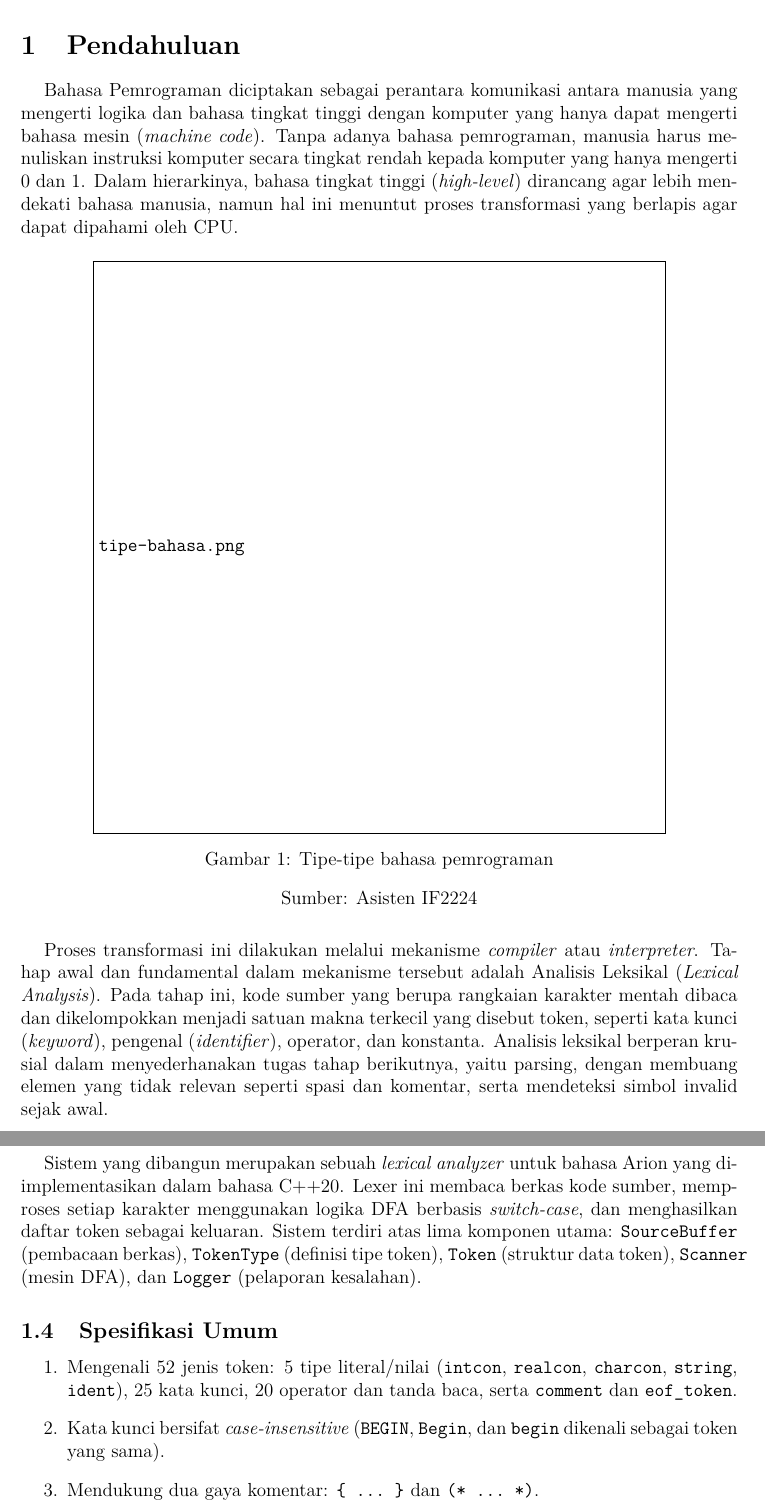
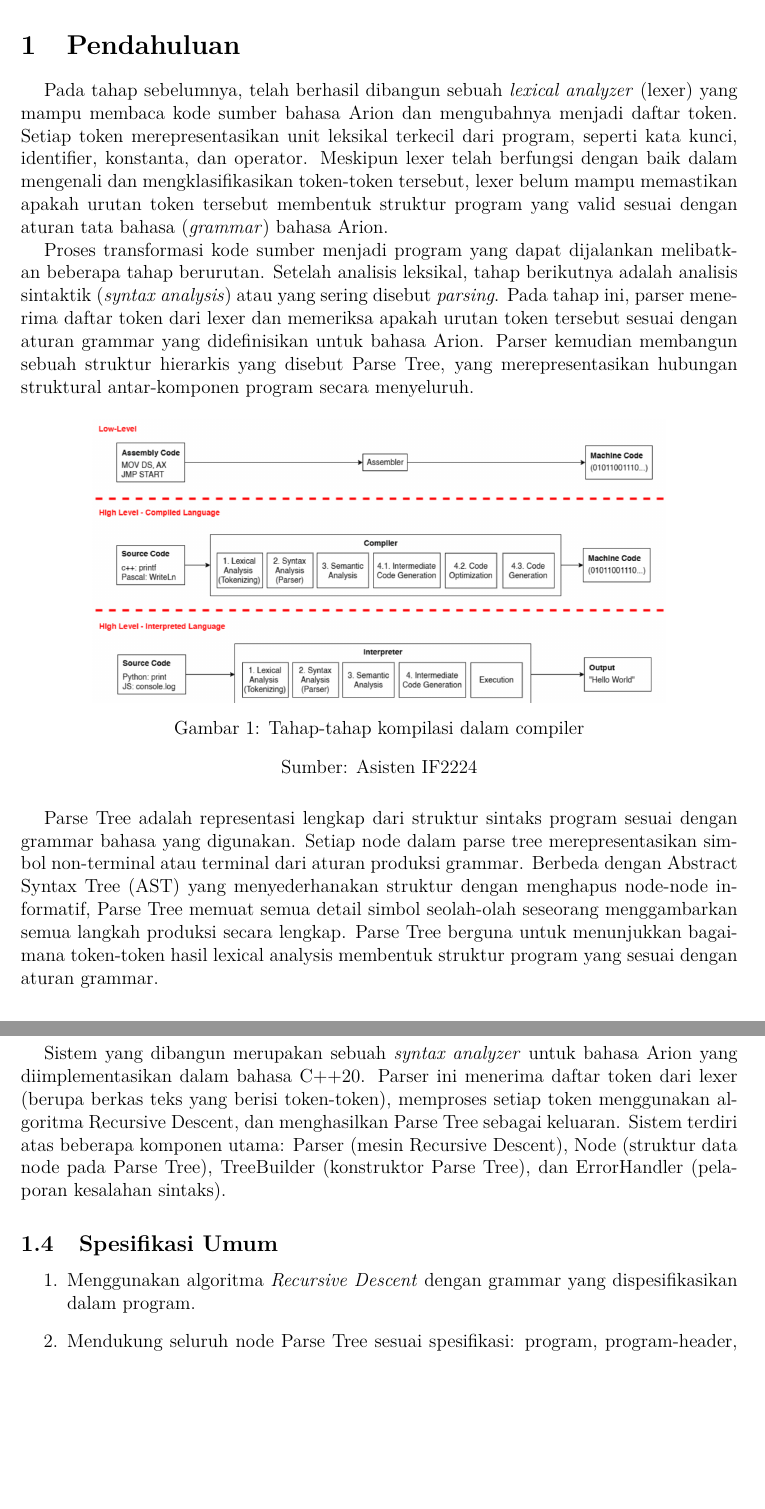
Before and after one commit to nicholaswisee/HBB-Tubes-IF2224-2026, a LaTeX document (doc/m2/main.tex): two parts of pages 4 and 5 of 28, joined at a grey line, cut so that both start at the same text, the shorter picture padded with empty space. The pictures show the PDF file doc/m2/main.pdf that the author committed with the source.

Commit message:
doc: pendahuluan udah

```diff
--- a/doc/m2/main.tex
+++ b/doc/m2/main.tex
@@ -165,13 +162,9 @@
 
 \section{Pendahuluan}
 
-Bahasa Pemrograman diciptakan sebagai perantara komunikasi antara manusia yang
-mengerti logika dan bahasa tingkat tinggi dengan komputer yang hanya dapat
-mengerti bahasa mesin (\textit{machine code}). Tanpa adanya bahasa pemrograman,
-manusia harus menuliskan instruksi komputer secara tingkat rendah kepada
-komputer yang hanya mengerti 0 dan 1. Dalam hierarkinya, bahasa tingkat tinggi
-(\textit{high-level}) dirancang agar lebih mendekati bahasa manusia, namun hal ini
-menuntut proses transformasi yang berlapis agar dapat dipahami oleh CPU.
+Pada tahap sebelumnya, telah berhasil dibangun sebuah \textit{lexical analyzer} (lexer) yang mampu membaca kode sumber bahasa Arion dan mengubahnya menjadi daftar token. Setiap token merepresentasikan unit leksikal terkecil dari program, seperti kata kunci, identifier, konstanta, dan operator. Meskipun lexer telah berfungsi dengan baik dalam mengenali dan mengklasifikasikan token-token tersebut, lexer belum mampu memastikan apakah urutan token tersebut membentuk struktur program yang valid sesuai dengan aturan tata bahasa (\textit{grammar}) bahasa Arion.
+
+Proses transformasi kode sumber menjadi program yang dapat dijalankan melibatkan beberapa tahap berurutan. Setelah analisis leksikal完成, tahap berikutnya adalah analisis sintaktik (\textit{syntax analysis}) atau yang sering disebut \textit{parsing}. Pada tahap ini, parser menerima daftar token dari lexer dan memeriksa apakah urutan token tersebut sesuai dengan aturan grammar yang didefinisikan untuk bahasa Arion. Parser kemudian membangun sebuah struktur hierarkis yang disebut Parse Tree, yang merepresentasikan hubungan struktural antar-komponen program secara menyeluruh.
 
 \begin{figure}[H]
 \centering
@@ -180,14 +173,6 @@ menuntut proses transformasi yang berlapis agar dapat dipahami oleh CPU.
 \caption*{Sumber: Asisten IF2224}
 \end{figure}
 
-Proses transformasi ini dilakukan melalui mekanisme \textit{compiler} atau
-\textit{interpreter}. Tahap awal dan fundamental dalam mekanisme tersebut adalah
-Analisis Leksikal (\textit{Lexical Analysis}). Pada tahap ini, kode sumber yang berupa
-rangkaian karakter mentah dibaca dan dikelompokkan menjadi satuan makna terkecil
-yang disebut token, seperti kata kunci (\textit{keyword}), pengenal
-(\textit{identifier}), operator, dan konstanta. Analisis leksikal berperan
-krusial dalam menyederhanakan tugas tahap berikutnya, yaitu parsing, dengan
-membuang elemen yang tidak relevan seperti spasi dan komentar, serta mendeteksi
-simbol invalid sejak awal.
+Parse Tree adalah representasi lengkap dari struktur sintaks program sesuai dengan grammar bahasa yang digunakan. Setiap node dalam parse tree merepresentasikan simbol non-terminal atau terminal dari aturan produksi grammar. Berbeda dengan Abstract Syntax Tree (AST) yang menyederhanakan struktur dengan menghapus node-node informatif, Parse Tree memuat semua detail simbol seolah-olah seseorang menggambarkan semua langkah produksi secara lengkap. Parse Tree berguna untuk menunjukkan bagaimana token-token hasil lexical analysis membentuk struktur program yang sesuai dengan aturan grammar.
 
 \subsection{Latar Belakang}
@@ -205,11 +192,12 @@ Bagaimana merancang dan mengimplementasikan sebuah \textit{lexical analyzer} ber
+  \item Memeriksa apakah urutan token sesuai dengan aturan tata bahasa (\textit{grammar}) bahasa Arion.
+  \item Mendeteksi dan melaporkan kesalahan sintaks (\textit{syntax error}) dengan informasi lokasi yang akurat.
+  \item Membangun Parse Tree yang merepresentasikan struktur hierarkis program sumber.
 \end{enumerate}
 
 \subsection{Gambaran Umum Sistem}
-Sistem yang dibangun merupakan sebuah \textit{lexical analyzer} untuk bahasa Arion yang diimplementasikan dalam bahasa C++20. Lexer ini membaca berkas kode sumber, memproses setiap karakter menggunakan logika DFA berbasis \textit{switch-case}, dan menghasilkan daftar token sebagai keluaran. Sistem terdiri atas lima komponen utama: \texttt{SourceBuffer} (pembacaan berkas), \texttt{TokenType} (definisi tipe token), \texttt{Token} (struktur data token), \texttt{Scanner} (mesin DFA), dan \texttt{Logger} (pelaporan kesalahan).
+Sistem yang dibangun merupakan sebuah \textit{syntax analyzer} untuk bahasa Arion yang diimplementasikan dalam bahasa C++20. Parser ini menerima daftar token dari lexer (berupa berkas teks yang berisi token-token), memproses setiap token menggunakan algoritma Recursive Descent, dan menghasilkan Parse Tree sebagai keluaran. Sistem terdiri atas beberapa komponen utama: Parser (mesin Recursive Descent), Node (struktur data node pada Parse Tree), TreeBuilder (konstruktor Parse Tree), dan ErrorHandler (pelaporan kesalahan sintaks).
 
 \subsection{Spesifikasi Umum}
 \begin{enumerate}[label=\arabic*.]
-  \item Mengenali 52 jenis token: 5 tipe literal/nilai (\texttt{intcon}, \texttt{realcon}, \texttt{charcon}, \texttt{string}, \texttt{ident}), 25 kata kunci, 20 operator dan tanda baca, serta \texttt{comment} dan \texttt{eof\_token}.
-  \item Kata kunci bersifat \textit{case-insensitive} (\texttt{BEGIN}, \texttt{Begin}, dan \texttt{begin} dikenali sebagai token yang sama).
-  \item Mendukung dua gaya komentar: \texttt{\{ \ldots\ \}} dan \texttt{(* \ldots\ *)}.
-  \item Melaporkan kesalahan leksikal tanpa menghentikan proses scanning (\textit{error recovery}).
+  \item Menggunakan algoritma \textit{Recursive Descent} dengan grammar yang
+      dispesifikasikan dalam program.
```
Also changed, not shown: doc/m2/main.pdf, doc/m2/tipe-bahasa.png (added), doc/m2/main.tex (25 more changed lines).
